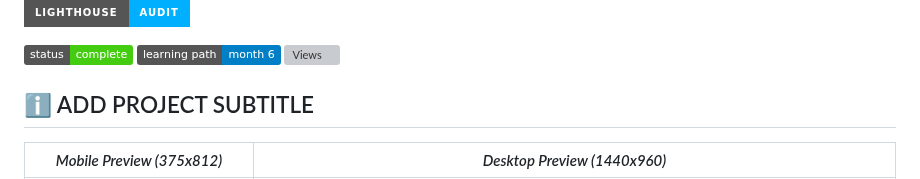
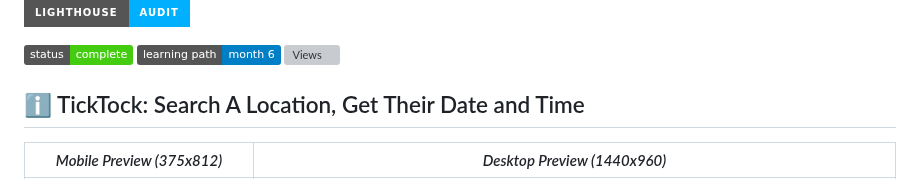
Before and after one commit to CodingWithJiro/wesbos-js-30-clock, a Markdown page: README.md, the part around the change. Rendered like a GitHub page; badges without logos; grey boxes are pictures that could not be loaded.

Commit message:
docs: update project subtitle

```diff
--- a/README.md
+++ b/README.md
@@ -23,7 +23,7 @@
 ![Learning Path](https://img.shields.io/badge/learning%20path-month%206-blue)
 ![Views](https://visitor-badge.laobi.icu/badge?page_id=CodingWithJiro.wesbos-js-30-clock&left_text=repo%20views)
 
-## ℹ️ ADD PROJECT SUBTITLE
+## ℹ️ TickTock: Search A Location, Get Their Date and Time
 
 | _Mobile Preview (375x812)_                                   | _Desktop Preview (1440x960)_                                    |
 | ------------------------------------------------------------ | --------------------------------------------------------------- |
```
